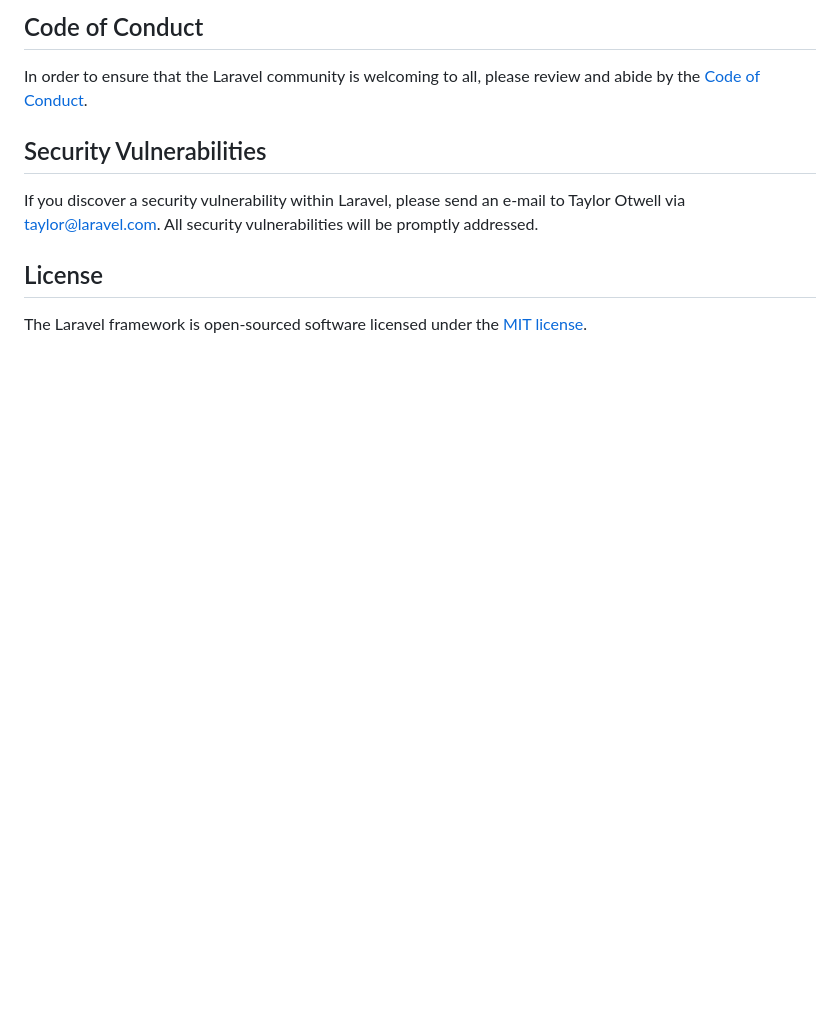
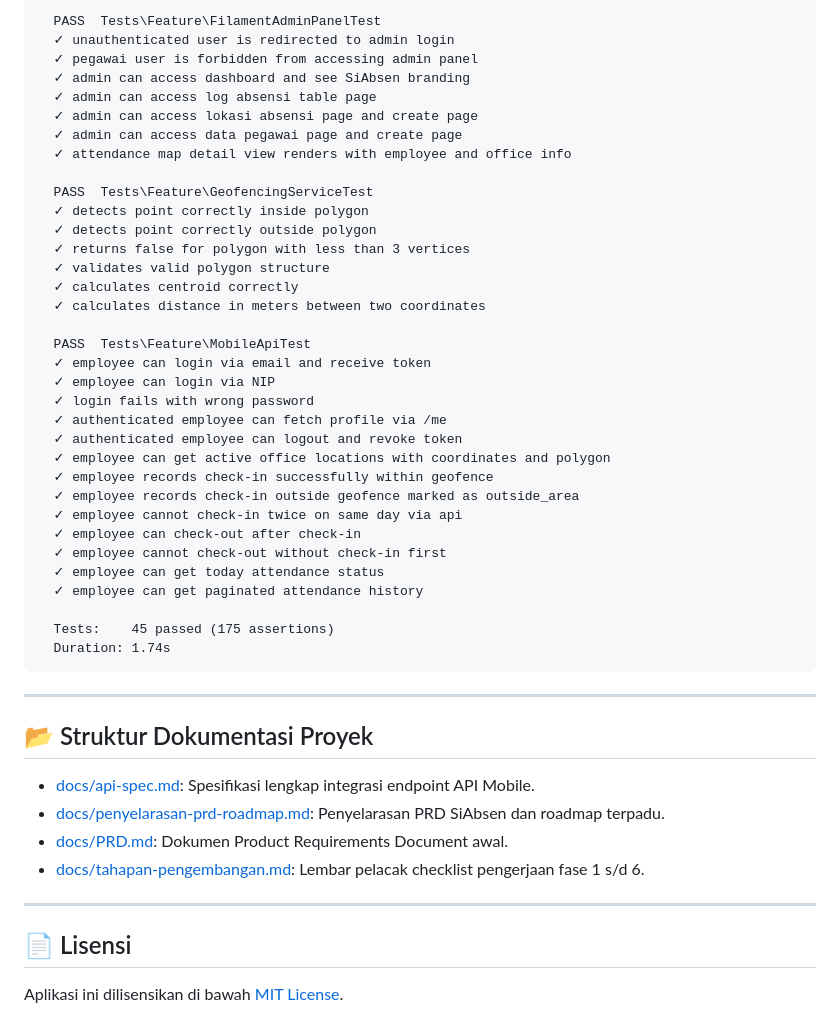
Before and after one commit to farhamapple/demo-presensi-laravel, a Markdown page: README.md, the part around one of its changes. Rendered like a GitHub page; blank space fills up the shorter version.

````diff
--- a/README.md
+++ b/README.md
@@ -47,12 +151,51 @@ Thank you for considering contributing to the Laravel framework! The contributio
 
-## Code of Conduct
+  PASS  Tests\Feature\FilamentAdminPanelTest
+  ✓ unauthenticated user is redirected to admin login
+  ✓ pegawai user is forbidden from accessing admin panel
+  ✓ admin can access dashboard and see SiAbsen branding
+  ✓ admin can access log absensi table page
+  ✓ admin can access lokasi absensi page and create page
+  ✓ admin can access data pegawai page and create page
+  ✓ attendance map detail view renders with employee and office info
 
-In order to ensure that the Laravel community is welcoming to all, please review and abide by the [Code of Conduct](https://laravel.com/docs/contributions#code-of-conduct).
+  PASS  Tests\Feature\GeofencingServiceTest
+  ✓ detects point correctly inside polygon
+  ✓ detects point correctly outside polygon
+  ✓ returns false for polygon with less than 3 vertices
+  ✓ validates valid polygon structure
+  ✓ calculates centroid correctly
+  ✓ calculates distance in meters between two coordinates
 
-## Security Vulnerabilities
+  PASS  Tests\Feature\MobileApiTest
+  ✓ employee can login via email and receive token
+  ✓ employee can login via NIP
+  ✓ login fails with wrong password
+  ✓ authenticated employee can fetch profile via /me
+  ✓ authenticated employee can logout and revoke token
+  ✓ employee can get active office locations with coordinates and polygon
+  ✓ employee records check-in successfully within geofence
+  ✓ employee records check-in outside geofence marked as outside_area
+  ✓ employee cannot check-in twice on same day via api
+  ✓ employee can check-out after check-in
+  ✓ employee cannot check-out without check-in first
+  ✓ employee can get today attendance status
+  ✓ employee can get paginated attendance history
 
-If you discover a security vulnerability within Laravel, please send an e-mail to Taylor Otwell via [taylor@laravel.com](mailto:taylor@laravel.com). All security vulnerabilities will be promptly addressed.
+  Tests:    45 passed (175 assertions)
+  Duration: 1.74s
+```
 
-## License
+---
 
-The Laravel framework is open-sourced software licensed under the [MIT license](https://opensource.org/licenses/MIT).
+## 📂 Struktur Dokumentasi Proyek
+
+- [docs/api-spec.md](docs/api-spec.md): Spesifikasi lengkap integrasi endpoint API Mobile.
+- [docs/penyelarasan-prd-roadmap.md](docs/penyelarasan-prd-roadmap.md): Penyelarasan PRD SiAbsen dan roadmap terpadu.
+- [docs/PRD.md](docs/PRD.md): Dokumen Product Requirements Document awal.
+- [docs/tahapan-pengembangan.md](docs/tahapan-pengembangan.md): Lembar pelacak checklist pengerjaan fase 1 s/d 6.
+
+---
+
+## 📄 Lisensi
+
+Aplikasi ini dilisensikan di bawah [MIT License](LICENSE).
````
Also changed, not shown: other parts of README.md (+131 -27 lines), docs/api-spec.md (line endings or trailing spaces).
